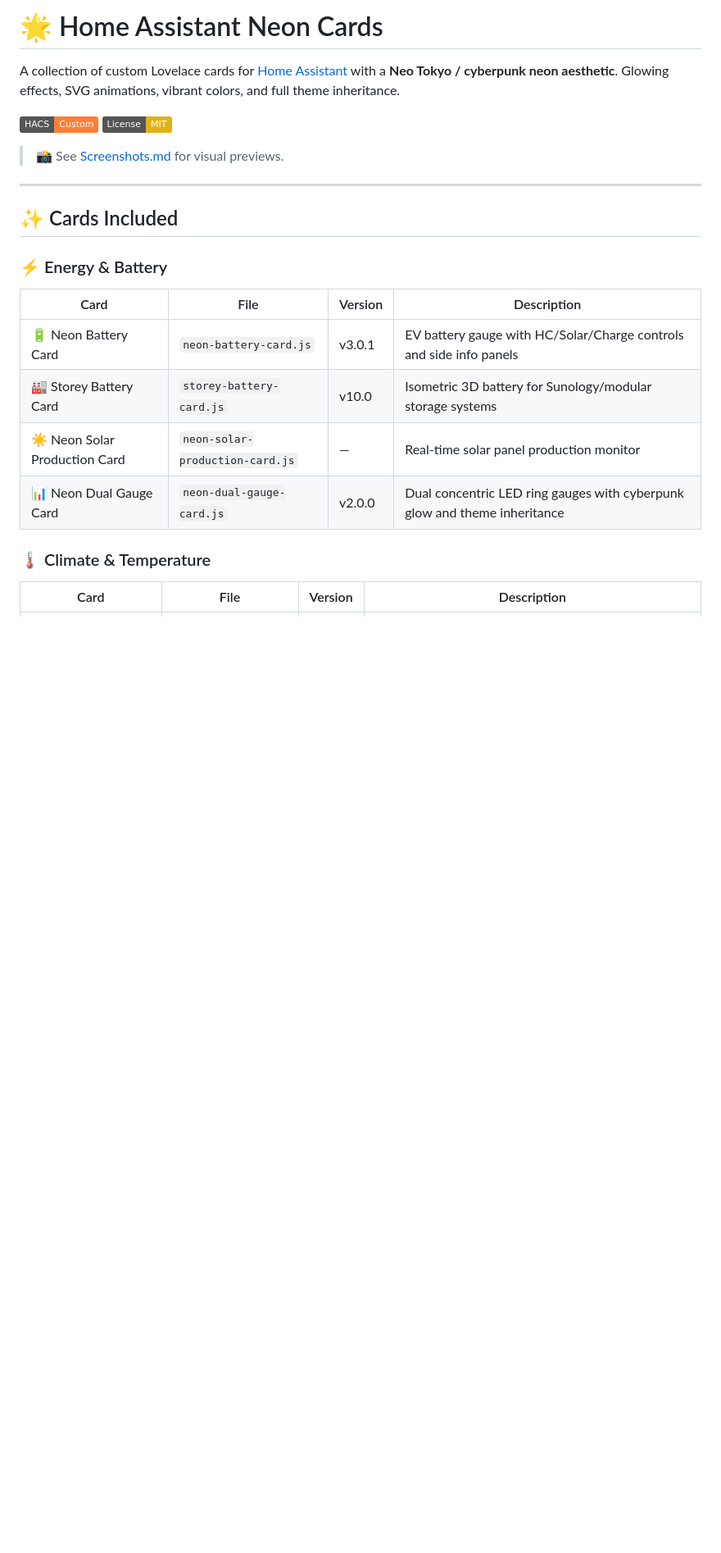
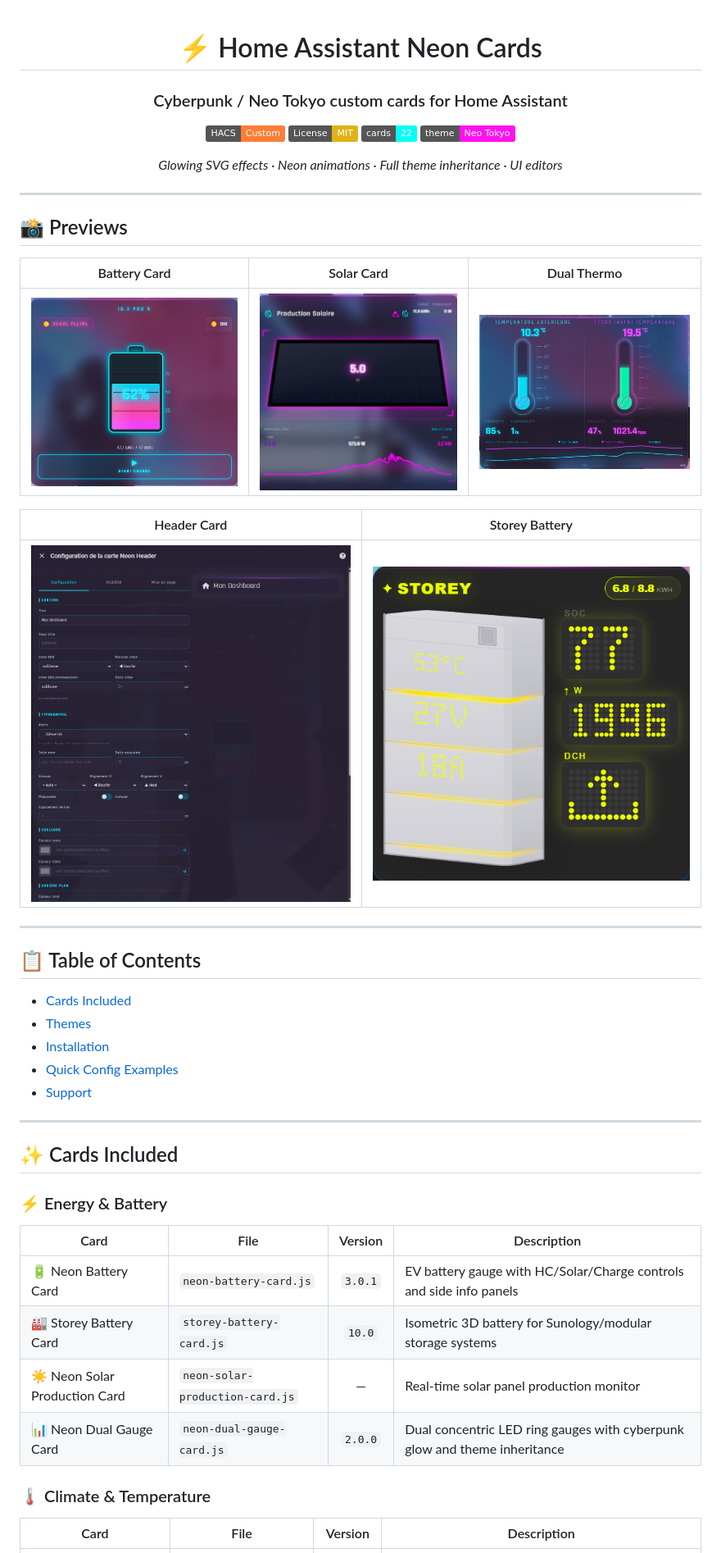
Before and after one commit to cerealkiller57540/Home-Assistant-Neon-Cards, a Markdown page: readme.md, the part around one of its changes. Shown at 82% size. Rendered like a GitHub page; badges without logos; blank space fills up the shorter version.

```diff
--- a/readme.md
+++ b/readme.md
@@ -1,11 +1,43 @@
-# 🌟 Home Assistant Neon Cards
+<div align="center">
 
-A collection of custom Lovelace cards for [Home Assistant](https://www.home-assistant.io/) with a **Neo Tokyo / cyberpunk neon aesthetic**. Glowing effects, SVG animations, vibrant colors, and full theme inheritance.
+# ⚡ Home Assistant Neon Cards
+
+### Cyberpunk / Neo Tokyo custom cards for Home Assistant
 
 [![hacs][hacs-badge]][hacs-url]
-[![License: MIT](https://img.shields.io/badge/License-MIT-yellow.svg)](LICENSE)
+[![License: MIT](https://img.shields.io/badge/License-MIT-yellow.svg)][license-url]
+[![Cards](https://img.shields.io/badge/cards-22-00fff9.svg)](#-cards-included)
+[![Theme](https://img.shields.io/badge/theme-Neo%20Tokyo-ff10f0.svg)](#-themes)
 
-> 📸 See [Screenshots.md](Screenshots.md) for visual previews.
+*Glowing SVG effects · Neon animations · Full theme inheritance · UI editors*
+
+</div>
+
+---
+
+## 📸 Previews
+
+<div align="center">
+
+| Battery Card | Solar Card | Dual Thermo |
+|:---:|:---:|:---:|
+| ![Battery](https://raw.githubusercontent.com/cerealkiller57540/Home-Assistant-Neon-Cards/main/Screenshots/neon-battery-card.png) | ![Solar](https://raw.githubusercontent.com/cerealkiller57540/Home-Assistant-Neon-Cards/main/Screenshots/neon-solar-card.png) | ![DualThermo](https://raw.githubusercontent.com/cerealkiller57540/Home-Assistant-Neon-Cards/main/Screenshots/neon-dual-thermo-card.png) |
+
+| Header Card | Storey Battery |
+|:---:|:---:|
+| ![Header](https://raw.githubusercontent.com/cerealkiller57540/Home-Assistant-Neon-Cards/main/Screenshots/neon-header-card.png) | ![Storey](https://raw.githubusercontent.com/cerealkiller57540/Home-Assistant-Neon-Cards/main/Screenshots/sunology-storey.png) |
+
+</div>
+
+---
+
+## 📋 Table of Contents
+
+- [Cards Included](#-cards-included)
+- [Themes](#-themes)
+- [Installation](#-installation)
+- [Quick Config Examples](#-quick-config-examples)
+- [Support](#-support-this-project)
 
 ---
 
@@ -14,11 +46,11 @@ A collection of custom Lovelace cards for [Home Assistant](https://www.home-assi
 ### ⚡ Energy & Battery
 
 | Card | File | Version | Description |
-|------|------|---------|-------------|
-| 🔋 Neon Battery Card | `neon-battery-card.js` | v3.0.1 | EV battery gauge with HC/Solar/Charge controls and side info panels |
-| 🏭 Storey Battery Card | `storey-battery-card.js` | v10.0 | Isometric 3D battery for Sunology/modular storage systems |
+|------|------|:-------:|-------------|
+| 🔋 Neon Battery Card | `neon-battery-card.js` | `3.0.1` | EV battery gauge with HC/Solar/Charge controls and side info panels |
+| 🏭 Storey Battery Card | `storey-battery-card.js` | `10.0` | Isometric 3D battery for Sunology/modular storage systems |
 | ☀️ Neon Solar Production Card | `neon-solar-production-card.js` | — | Real-time solar panel production monitor |
-| 📊 Neon Dual Gauge Card | `neon-dual-gauge-card.js` | v2.0.0 | Dual concentric LED ring gauges with cyberpunk glow and theme inheritance |
+| 📊 Neon Dual Gauge Card | `neon-dual-gauge-card.js` | `2.0.0` | Dual concentric LED ring gauges with cyberpunk glow and theme inheritance |
 
 ### 🌡️ Climate & Temperature
 
```
Also changed, not shown: other parts of readme.md (+91 -114 lines).
